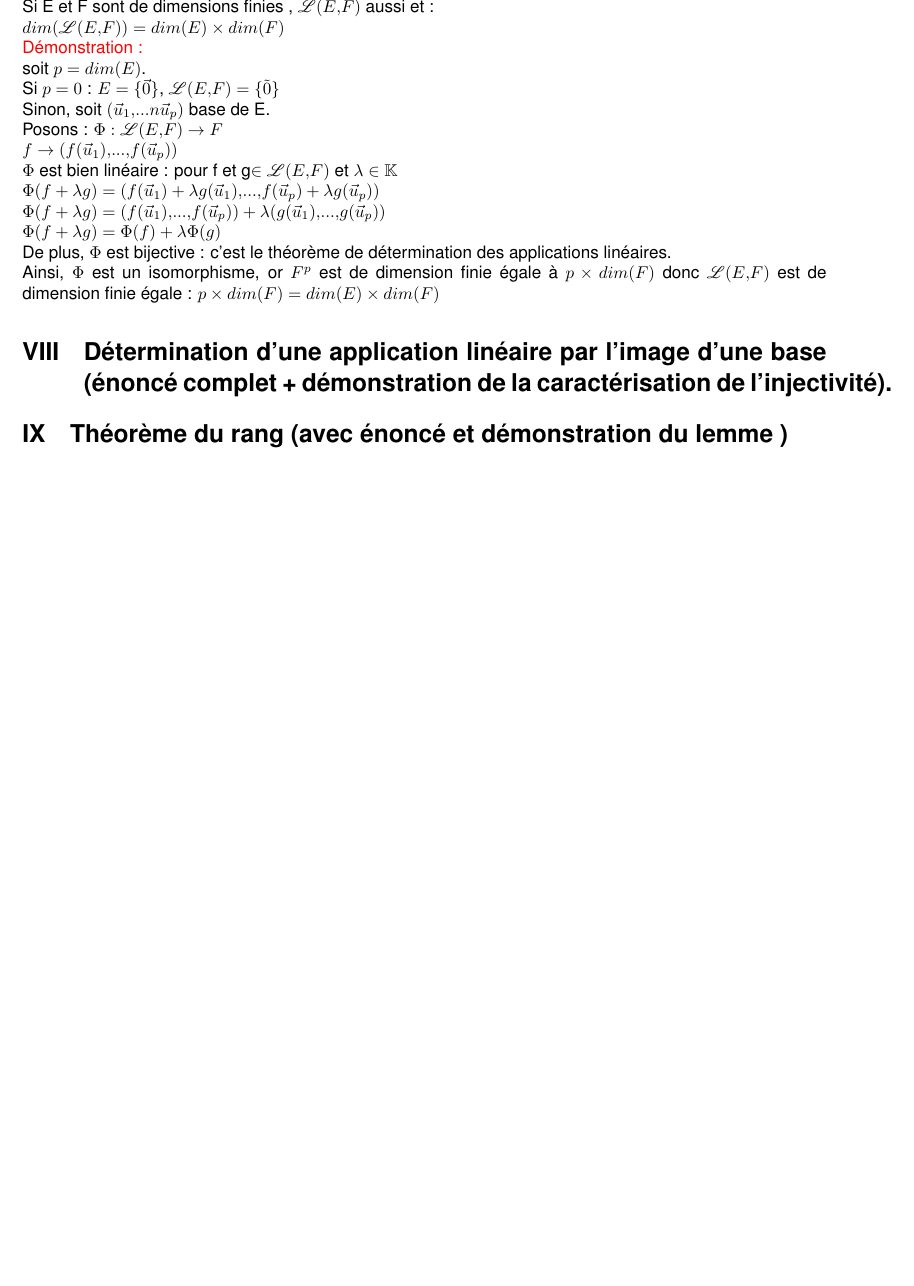
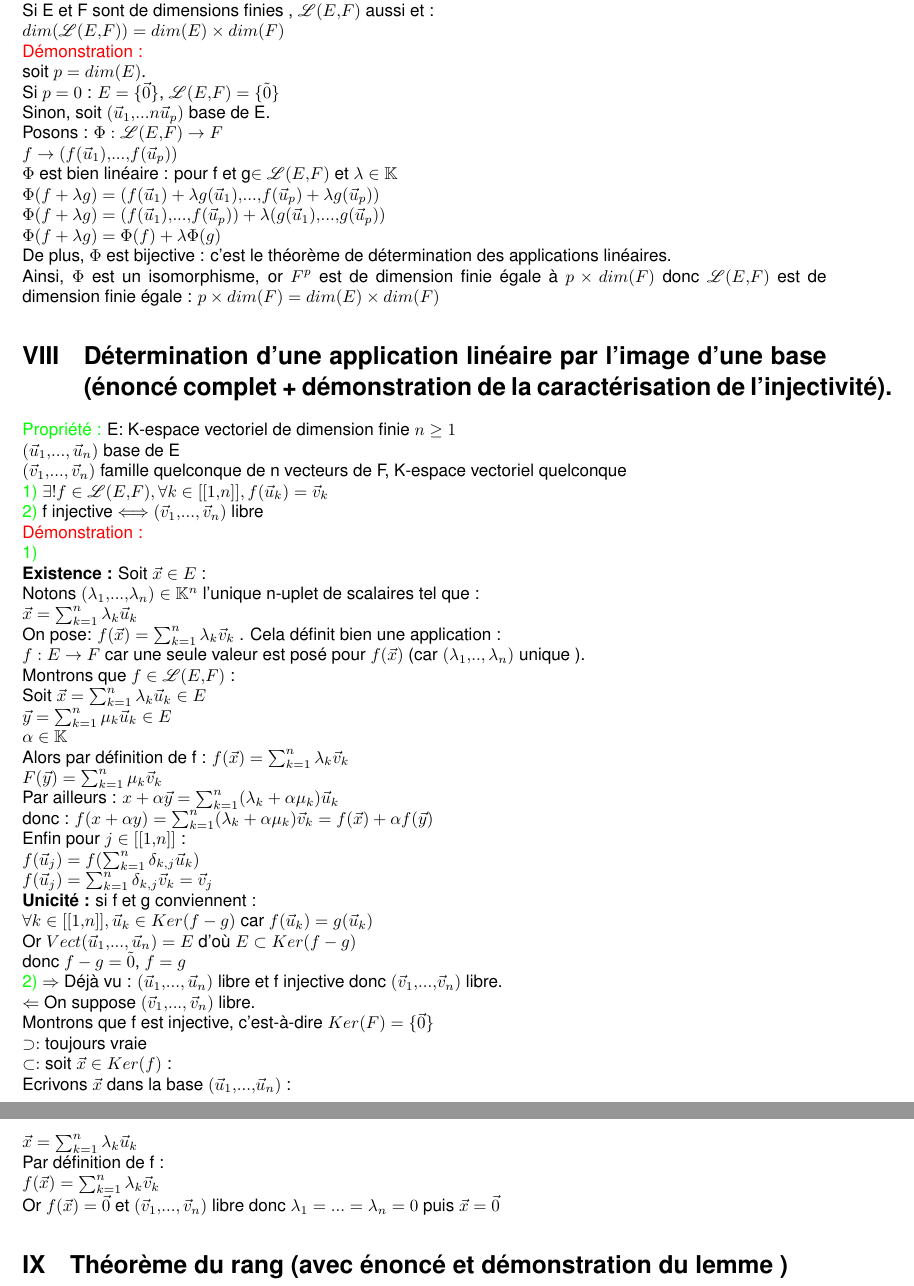
Before and after one commit to demonskill/demonstrationkholle, a LaTeX document (demonstrationkholle22.tex): part of page 5 of 5 before the commit and two parts of pages 5 and 6 of 6 after it, the two joined at a grey line, cut so that both start at the same text, the shorter picture padded with empty space. Compiled offline with LaTeX, dvips and Ghostscript.

Commit message:
demo VIII

```diff
--- a/demonstrationkholle22.tex
+++ b/demonstrationkholle22.tex
@@ -225,5 +226,43 @@ $\Phi (f+ \lambda g)= \Phi (f) + \lambda \Phi(g)$ \\
 De plus, $\Phi$ est bijective : c'est le théorème de détermination des applications linéaires. \\
 Ainsi, $\Phi$ est un isomorphisme, or $F^p$ est de dimension finie égale à $p \times dim(F)$ donc $\mathcal L (E,F)$ est de dimension finie égale : $p \times dim(F)= dim(E) \times dim(F)$
 \section{Détermination d'une application linéaire par l'image d'une base (énoncé complet + démonstration de la caractérisation de l'injectivité).}
+\textcolor{green}{Propriété :}
+E: K-espace vectoriel de dimension finie $n \geq 1$ \\
+$(\vec u_1,..., \vec u_n)$ base de E \\
+$(\vec v_1,..., \vec v_n)$ famille quelconque de n vecteurs de F, K-espace vectoriel quelconque \\
+\textcolor{green}{1)} $\exists ! f \in \mathcal L (E,F), \forall k \in [[1,n]], f(\vec u_k)= \vec v_k$ \\
+\textcolor{green}{2)} f injective $\Longleftrightarrow (\vec v_1,..., \vec v_n)$ libre \\
+\textcolor{red}{Démonstration :} \\
+\textcolor{green}{1)} \\
+{\bf Existence :} Soit $\vec x \in E$ : \\
+Notons $(\lambda_1,...,\lambda_n) \in \mathbb K^n$ l'unique n-uplet de scalaires tel que : \\
+$\vec x = \sum_{k=1}^n \lambda_k \vec u_k$ \\
+On pose: $f(\vec x)= \sum_{k=1}^n \lambda_k \vec v_k$ . Cela définit bien une application : \\
+$f :E \rightarrow F$ car une seule valeur est posé pour $f(\vec x)$ (car $(\lambda_1,.., \lambda_n)$ unique ). \\
+Montrons que $f \in \mathcal L (E,F)$ : \\
+Soit $\vec x= \sum_{k=1}^n \lambda_k \vec u_k \in E$ \\
+$\vec y= \sum_{k=1}^n \mu_k \vec u_k \in E$ \\
+$\alpha \in \mathbb K$ \\
+Alors par définition de f : $f(\vec x)= \sum_{k=1}^n \lambda_k \vec v_k$ \\
+$F(\vec y) = \sum_{k=1}^n \mu_k \vec v_k$ \\
+Par ailleurs : $x+ \alpha \vec y= \sum_{k=1}^n (\lambda_k + \alpha \mu_k) \vec u_k$ \\
+donc : $f(x+\alpha y) = \sum_{k=1}^n(\lambda_k+\alpha \mu_k) \vec v_k= f(\vec x) + \alpha f(\vec y)$ \\
+Enfin pour $j \in [[1,n]]$ : \\
+$f(\vec u_j)=f(\sum_{k=1}^n \delta_{k,j} \vec u_k)$ \\
+$f(\vec u_j)=\sum_{k=1}^n \delta_{k,j} \vec v_k = \vec v_j$ \\
+{\bf Unicité :} si f et g conviennent : \\
+$\forall k \in [[1,n]], \vec u_k \in Ker(f-g)$ car $f(\vec u_k)=g(\vec u_k)$ \\
+Or $Vect(\vec u_1,..., \vec u_n)=E$ d'où $E \subset Ker(f-g)$  \\
+donc $f-g=\tilde{0}$, $f=g$ \\
+\textcolor{green}{2)} $\Rightarrow$  Déjà vu : $(\vec u_1,..., \vec u_n)$ libre et f injective donc $(\vec v_1,...,\vec v_n)$ libre. \\
+$\Leftarrow$ On suppose $(\vec v_1,..., \vec v_n)$ libre. \\
+Montrons que f est injective, c'est-à-dire $Ker(F)=\lbrace \vec 0 \rbrace$ \\
+$\supset :$ toujours vraie \\
+$\subset :$ soit $\vec x \in Ker(f)$ : \\
+Ecrivons $\vec x$ dans la base $(\vec u_1,...,\vec u_n)$ : \\
+$\vec x=\sum_{k=1}^n \lambda_k \vec u_k$ \\
+Par définition de f : \\
+$f(\vec x)= \sum_{k=1}^n \lambda_k \vec v_k$ \\
+Or $f(\vec x) = \vec 0$ et $(\vec v_1,..., \vec v_n)$ libre donc $\lambda_1=...= \lambda_n=0$ puis $\vec x= \vec 0$
 \section{Théorème du rang (avec énoncé et démonstration du lemme )}
 \end{document}
```
Also changed, not shown: demonstrationkholle22.pdf, demonstrationkholle22.tex (3 more changed lines), 4 other files.
